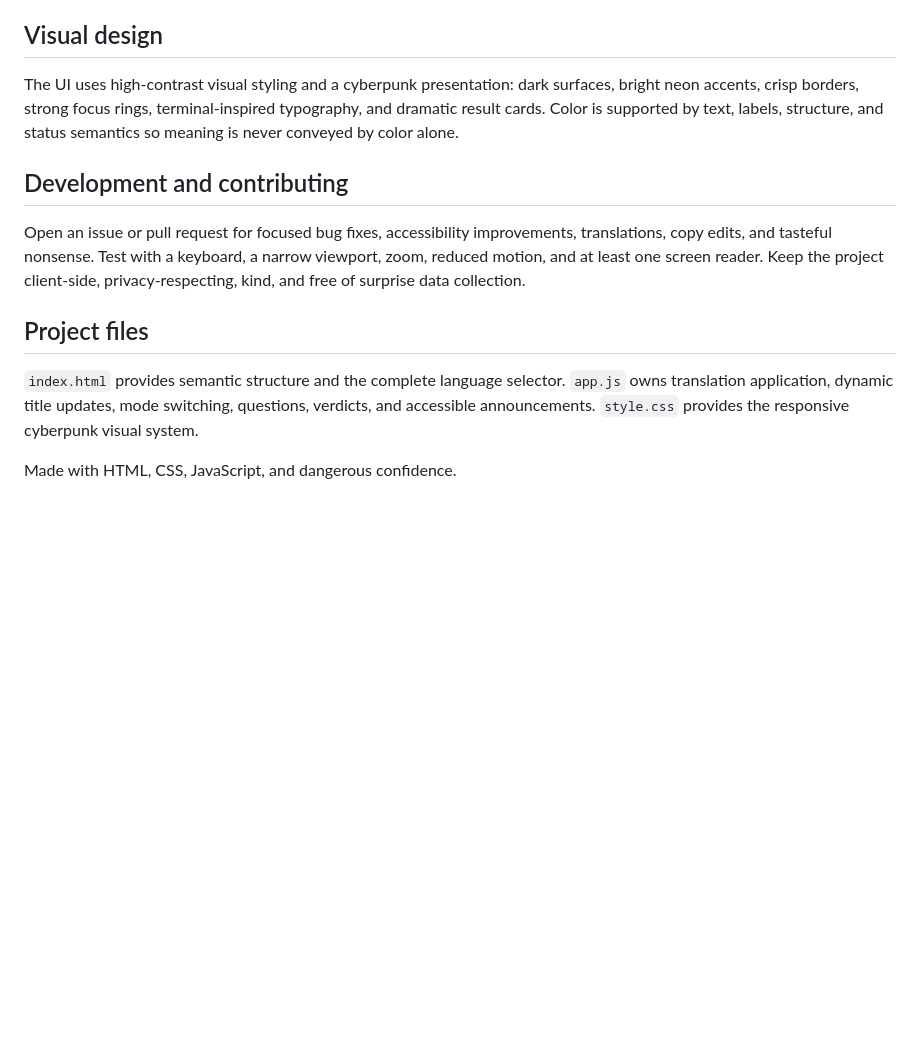
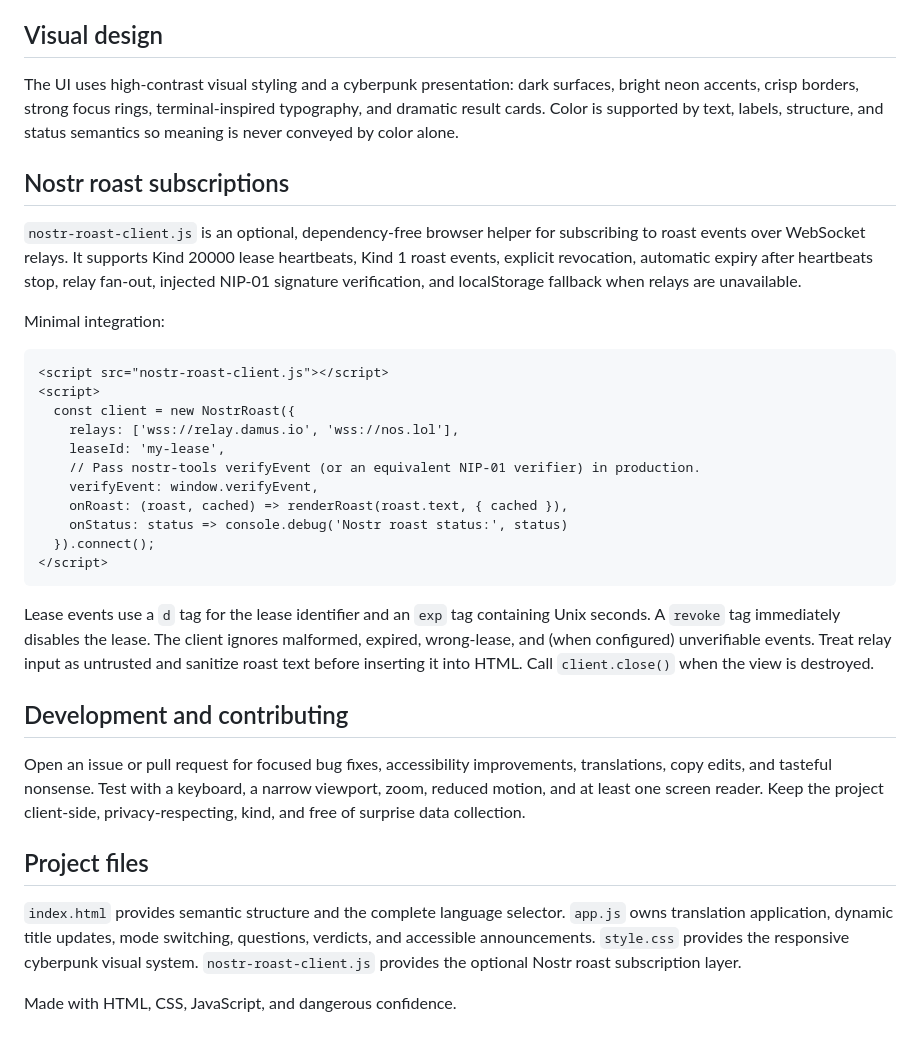
Before and after one commit to 2three1y/memeprojects, a Markdown page: README.md, the part around the change. GitHub-like rendering; blank space fills up the shorter version.

Commit message:
Document Nostr roast client integration

````diff
--- a/README.md
+++ b/README.md
@@ -29,12 +29,34 @@ MemeProjects is designed for VoiceOver, JAWS, and NVDA with:
 
 The UI uses high-contrast visual styling and a cyberpunk presentation: dark surfaces, bright neon accents, crisp borders, strong focus rings, terminal-inspired typography, and dramatic result cards. Color is supported by text, labels, structure, and status semantics so meaning is never conveyed by color alone.
 
+## Nostr roast subscriptions
+
+`nostr-roast-client.js` is an optional, dependency-free browser helper for subscribing to roast events over WebSocket relays. It supports Kind 20000 lease heartbeats, Kind 1 roast events, explicit revocation, automatic expiry after heartbeats stop, relay fan-out, injected NIP-01 signature verification, and localStorage fallback when relays are unavailable.
+
+Minimal integration:
+
+```html
+<script src="nostr-roast-client.js"></script>
+<script>
+  const client = new NostrRoast({
+    relays: ['wss://relay.damus.io', 'wss://nos.lol'],
+    leaseId: 'my-lease',
+    // Pass nostr-tools verifyEvent (or an equivalent NIP-01 verifier) in production.
+    verifyEvent: window.verifyEvent,
+    onRoast: (roast, cached) => renderRoast(roast.text, { cached }),
+    onStatus: status => console.debug('Nostr roast status:', status)
+  }).connect();
+</script>
+```
+
+Lease events use a `d` tag for the lease identifier and an `exp` tag containing Unix seconds. A `revoke` tag immediately disables the lease. The client ignores malformed, expired, wrong-lease, and (when configured) unverifiable events. Treat relay input as untrusted and sanitize roast text before inserting it into HTML. Call `client.close()` when the view is destroyed.
+
 ## Development and contributing
 
 Open an issue or pull request for focused bug fixes, accessibility improvements, translations, copy edits, and tasteful nonsense. Test with a keyboard, a narrow viewport, zoom, reduced motion, and at least one screen reader. Keep the project client-side, privacy-respecting, kind, and free of surprise data collection.
 
 ## Project files
 
-`index.html` provides semantic structure and the complete language selector. `app.js` owns translation application, dynamic title updates, mode switching, questions, verdicts, and accessible announcements. `style.css` provides the responsive cyberpunk visual system.
+`index.html` provides semantic structure and the complete language selector. `app.js` owns translation application, dynamic title updates, mode switching, questions, verdicts, and accessible announcements. `style.css` provides the responsive cyberpunk visual system. `nostr-roast-client.js` provides the optional Nostr roast subscription layer.
 
 Made with HTML, CSS, JavaScript, and dangerous confidence.
````
